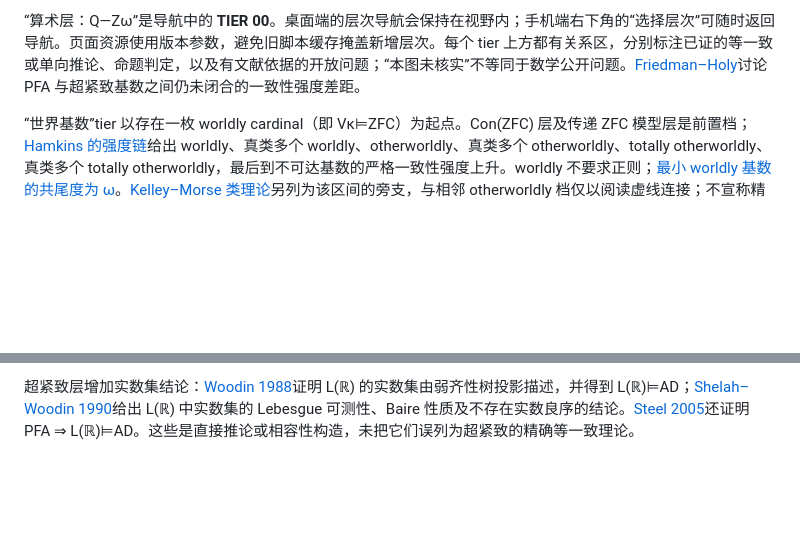
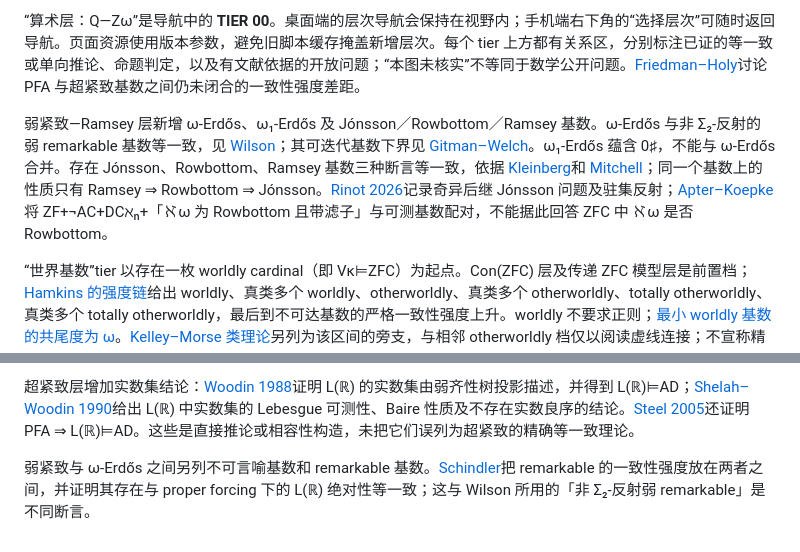
Before and after one commit to EgoFakeFantasy/huanbiao-consistency-atlas, a Markdown page: README.md, 2 parts joined by grey strips. GitHub-like rendering; blank space fills up the shorter version.

Commit message:
Add README.md to huanbiao atlas

```diff
--- a/README.md
+++ b/README.md
@@ -7,6 +7,8 @@
 ZFC 之前新增算术段，从 Robinson 算术 Q，经 EFA、PRA/RCA₀/WKL₀、PA/ACA₀、ATR₀、Π¹₁-CA₀、完整二阶算术 Z₂，到每个有限 n 的 Zₙ，终点为 Zω。这里的 **ω 阶算术**指所有有限类型的理论并集，不引入新的无穷类型。PRA、IΣ₁、RCA₀、WKL₀ 等一致，PA 与 ACA₀ 等一致；即使 WKL₀ 比 RCA₀ 能证明更多二阶命题，也不能画成严格一致性强度箭头。参考 [Simpson《二阶算术子系统》](https://doi.org/10.1017/CBO9780511581007)与 [Schindler–Cheng 的高阶算术研究](https://www.uni-muenster.de/FB10/u/rds/cheng_yong_rds.pdf)。Q 与 EFA 附近仅按理论扩张排布，虚线不声称严格一致性差距。
 
 “算术层：Q—Zω”是导航中的 **TIER 00**。桌面端的层次导航会保持在视野内；手机端右下角的“选择层次”可随时返回导航。页面资源使用版本参数，避免旧脚本缓存掩盖新增层次。每个 tier 上方都有关系区，分别标注已证的等一致或单向推论、命题判定，以及有文献依据的开放问题；“本图未核实”不等同于数学公开问题。[Friedman–Holy](https://www.logic.univie.ac.at/~dsyfriedman/papers/joint.peter.acc.pdf)讨论 PFA 与超紧致基数之间仍未闭合的一致性强度差距。
+
+弱紧致—Ramsey 层新增 ω-Erdős、ω₁-Erdős 及 Jónsson／Rowbottom／Ramsey 基数。ω-Erdős 与非 Σ₂-反射的弱 remarkable 基数等一致，见 [Wilson](https://doi.org/10.1017/jsl.2018.76)；其可迭代基数下界见 [Gitman–Welch](https://victoriagitman.github.io/files/ramseylikecardinalsii.pdf)。ω₁-Erdős 蕴含 0♯，不能与 ω-Erdős 合并。存在 Jónsson、Rowbottom、Ramsey 基数三种断言等一致，依据 [Kleinberg](https://doi.org/10.2307/2273038)和 [Mitchell](https://doi.org/10.2307/2273732)；同一个基数上的性质只有 Ramsey ⇒ Rowbottom ⇒ Jónsson。[Rinot 2026](https://doi.org/10.1007/s40574-025-00525-z)记录奇异后继 Jónsson 问题及驻集反射；[Apter–Koepke](https://doi.org/10.1007/s00153-006-0005-3)将 ZF+¬AC+DCℵₙ+「ℵω 为 Rowbottom 且带滤子」与可测基数配对，不能据此回答 ZFC 中 ℵω 是否 Rowbottom。
 
 “世界基数”tier 以存在一枚 worldly cardinal（即 Vκ⊨ZFC）为起点。Con(ZFC) 层及传递 ZFC 模型层是前置档；[Hamkins 的强度链](https://jdh.hamkins.org/otherwordly-cardinals/)给出 worldly、真类多个 worldly、otherworldly、真类多个 otherworldly、totally otherworldly、真类多个 totally otherworldly，最后到不可达基数的严格一致性强度上升。worldly 不要求正则；[最小 worldly 基数的共尾度为 ω](https://jdh.hamkins.org/worldly-cardinals-are-not-always-downwards-absolute/)。[Kelley–Morse 类理论](https://jdh.hamkins.org/km-implies-conzfc/)另列为该区间的旁支，与相邻 otherworldly 档仅以阅读虚线连接；不宣称精确比较。
 
@@ -25,3 +27,5 @@ LSA 之后单列 LSA⁺。Steel《Mouse Pairs and Suslin Cardinals》[定义 6.1
 可测层之后增加 Mitchell 序刻度。可测基数处 GCH 失败、奇异强极限基数处 SCH 失败，与存在可测 κ 满足 o(κ)=κ⁺⁺ 三种理论等一致；依据 [Mitchell 的覆盖引理综述](https://people.clas.ufl.edu/wjm/files/covering.pdf)和 Gitik 的 [1989 年](https://doi.org/10.1016/0168-0072(89)90069-9)、[1991 年](https://doi.org/10.1016/0168-0072(91)90016-F)论文。Jensen 覆盖引理给出 ¬SCH ⇒ 0♯，这是单向必要条件，不把 0♯ 放入同一个等一致框。
 
 超紧致层增加实数集结论：[Woodin 1988](https://doi.org/10.1073/pnas.85.18.6587)证明 L(ℝ) 的实数集由弱齐性树投影描述，并得到 L(ℝ)⊨AD；[Shelah–Woodin 1990](https://doi.org/10.1007/BF02801471)给出 L(ℝ) 中实数集的 Lebesgue 可测性、Baire 性质及不存在实数良序的结论。[Steel 2005](https://doi.org/10.2178/jsl/1129642125)还证明 PFA ⇒ L(ℝ)⊨AD。这些是直接推论或相容性构造，未把它们误列为超紧致的精确等一致理论。
+
+弱紧致与 ω-Erdős 之间另列不可言喻基数和 remarkable 基数。[Schindler](https://doi.org/10.48550/arXiv.math/9909043)把 remarkable 的一致性强度放在两者之间，并证明其存在与 proper forcing 下的 L(ℝ) 绝对性等一致；这与 Wilson 所用的「非 Σ₂-反射弱 remarkable」是不同断言。
```
